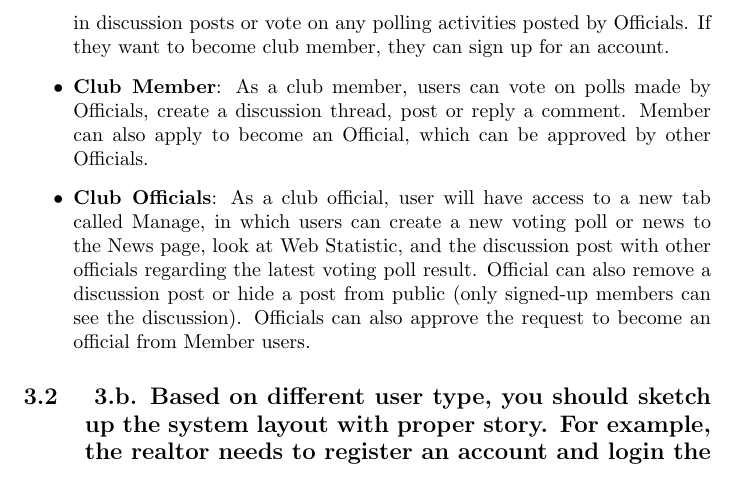
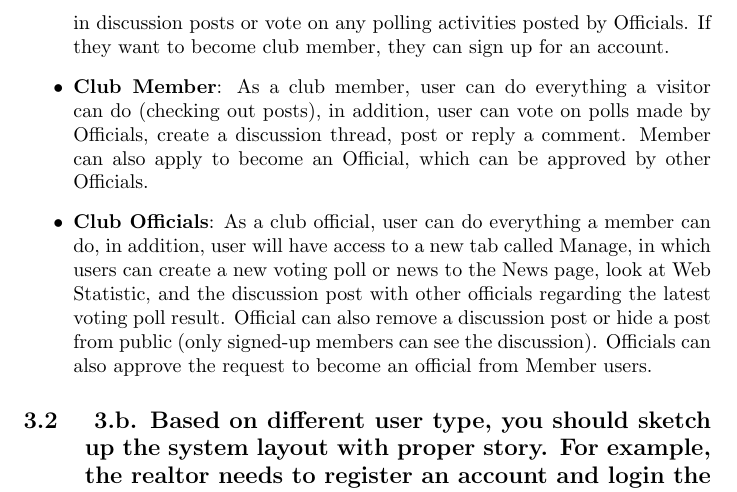
Before and after one commit to dkhangnguyen/cse321-2021-group3-cysec, a LaTeX document (main.tex): part of page 4 of 4, cut so that both start at the same text. Compiled offline with pdfLaTeX.

Commit message:
adding some small details to section 3a)

```diff
--- a/main.tex
+++ b/main.tex
@@ -108,8 +108,8 @@ There will be three types of users for our website:
 
 \begin{itemize}
     \item \textbf{Visitors}: The visitors can look at the club information at the Home page, the club news (about events or activity polls, or just news related to the club's field of study) at the News page, and the club discussions posted by club member in the Discussion page. Visitors can not make comments in discussion posts or vote on any polling activities posted by Officials. If they want to become club member, they can sign up for an account.
-    \item \textbf{Club Member}: As a club member, users can vote on polls made by Officials, create a discussion thread, post or reply a comment. Member can also apply to become an Official, which can be approved by other Officials.
-    \item \textbf{Club Officials}: As a club official, user will have access to a new tab called Manage, in which users can create a new voting poll or news to the News page, look at Web Statistic, and the discussion post with other officials regarding the latest voting poll result. Official can also remove a discussion post or hide a post from public (only signed-up members can see the discussion). Officials can also approve the request to become an official from Member users.
+    \item \textbf{Club Member}: As a club member, user can do everything a visitor can do (checking out posts), in addition, user can vote on polls made by Officials, create a discussion thread, post or reply a comment. Member can also apply to become an Official, which can be approved by other Officials.
+    \item \textbf{Club Officials}: As a club official, user can do everything a member can do, in addition, user will have access to a new tab called Manage, in which users can create a new voting poll or news to the News page, look at Web Statistic, and the discussion post with other officials regarding the latest voting poll result. Official can also remove a discussion post or hide a post from public (only signed-up members can see the discussion). Officials can also approve the request to become an official from Member users.
 \end{itemize}
 
 
```
Also changed, not shown: main.pdf.
